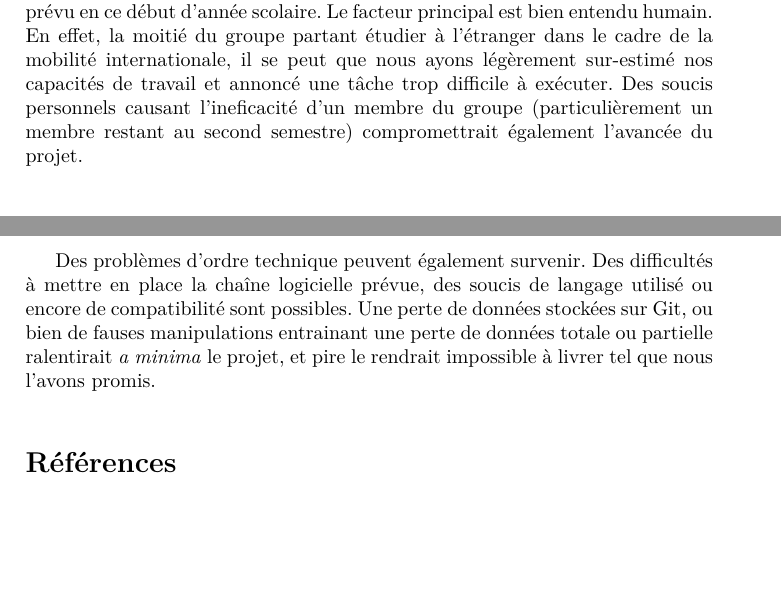
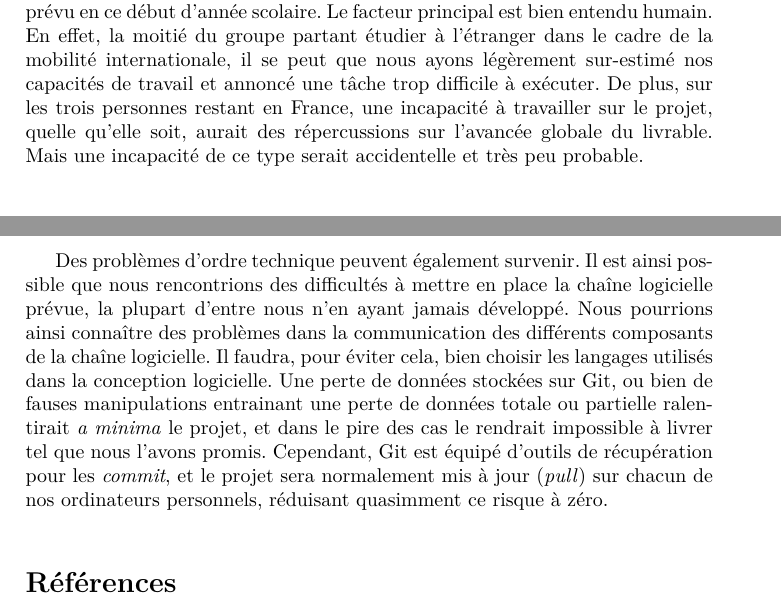
Before and after one commit to HKervadec/korrigolo, a LaTeX document (reports/1 - preetude/main.tex, which reads reports/1 - preetude/input/risques.tex): two parts of pages 12 and 13 of 13, joined at a grey line, cut so that both start at the same text, the shorter picture padded with empty space. Compiled offline with pdfLaTeX.

Commit message:
Correction risques

```diff
--- a/reports/1 - preetude/input/risques.tex
+++ b/reports/1 - preetude/input/risques.tex
@@ -1,6 +1,6 @@
 \chapter{Risques}
 	Nous pouvons d'ores et déjà envisager des situations dans lesquelles nous ne serions pas en mesure de livrer le projet dans l'état que nous avions prévu en ce début d'année scolaire.
-	Le facteur principal est bien entendu humain. En effet, la moitié du groupe partant étudier à l'étranger dans le cadre de la mobilité internationale, il se peut que nous ayons légèrement sur-estimé nos capacités de travail et annoncé une tâche trop difficile à exécuter. Des soucis personnels causant l'ineficacité d'un membre du groupe (particulièrement un membre restant au second semestre) compromettrait également l'avancée du projet.
+	Le facteur principal est bien entendu humain. En effet, la moitié du groupe partant étudier à l'étranger dans le cadre de la mobilité internationale, il se peut que nous ayons légèrement sur-estimé nos capacités de travail et annoncé une tâche trop difficile à exécuter. De plus, sur les trois personnes restant en France, une incapacité à travailler sur le projet, quelle qu'elle soit, aurait des répercussions sur l'avancée globale du livrable. Mais une incapacité de ce type serait accidentelle et très peu probable.
 
-	Des problèmes d'ordre technique peuvent également survenir. Des difficultés à mettre en place la chaîne logicielle prévue, des soucis de langage utilisé ou encore de compatibilité sont possibles.
-	Une perte de données stockées sur Git, ou bien de fauses manipulations entrainant une perte de données totale ou partielle ralentirait \textit{a minima} le projet, et pire le rendrait impossible à livrer tel que nous l'avons promis.
+	Des problèmes d'ordre technique peuvent également survenir. Il est ainsi possible que nous rencontrions des difficultés à mettre en place la chaîne logicielle prévue, la plupart d'entre nous n'en ayant jamais développé. Nous pourrions ainsi connaître des problèmes dans la communication des différents composants de la chaîne logicielle. Il faudra, pour éviter cela, bien choisir les langages utilisés dans la conception logicielle.
+	Une perte de données stockées sur Git, ou bien de fauses manipulations entrainant une perte de données totale ou partielle ralentirait \textit{a minima} le projet, et dans le pire des cas le rendrait impossible à livrer tel que nous l'avons promis. Cependant, Git est équipé d'outils de récupération pour les \textit{commit}, et le projet sera normalement mis à jour (\textit{pull}) sur chacun de nos ordinateurs personnels, réduisant quasimment ce risque à zéro.
```
Also changed, not shown: reports/1 - preetude/input/plannif.tex (+1 -1 lines).
